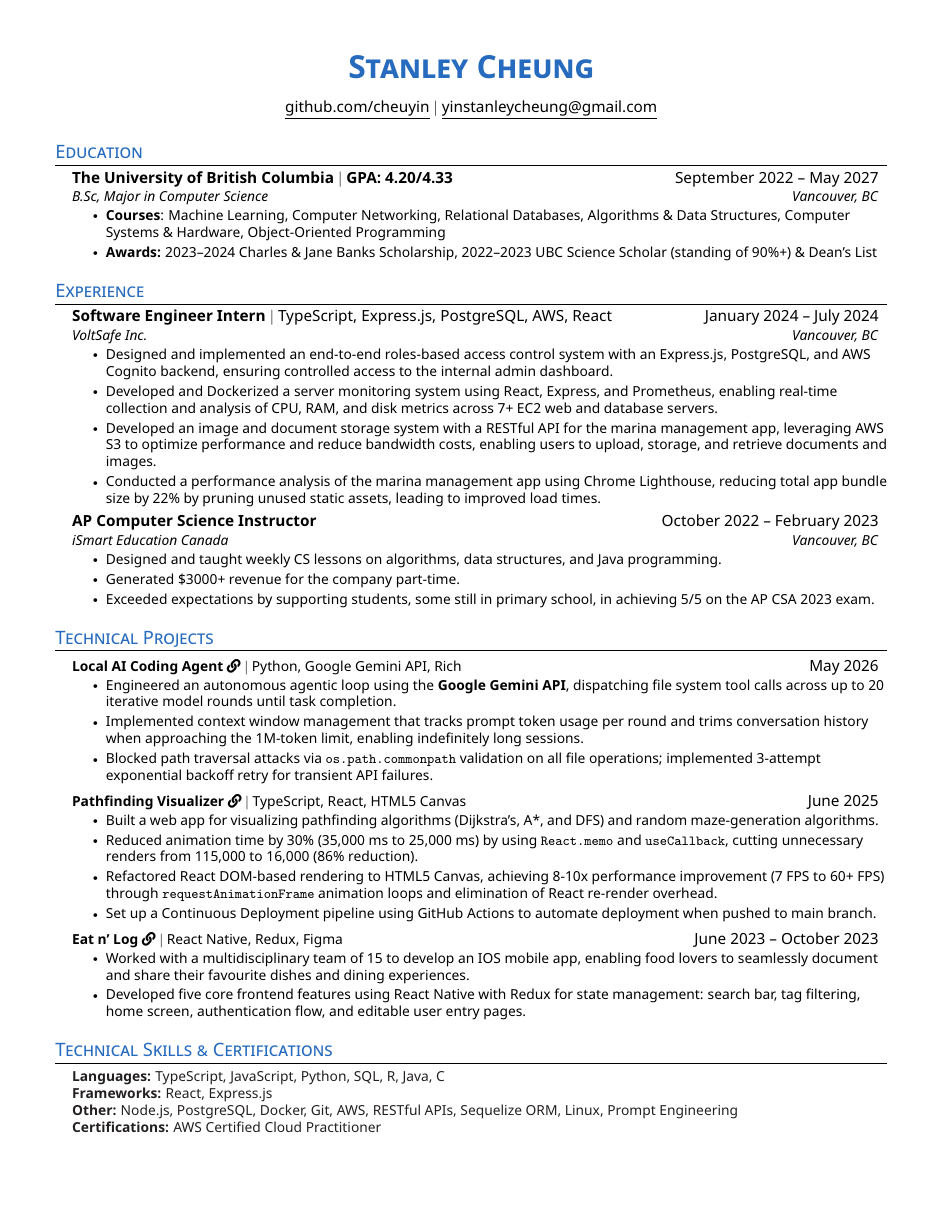
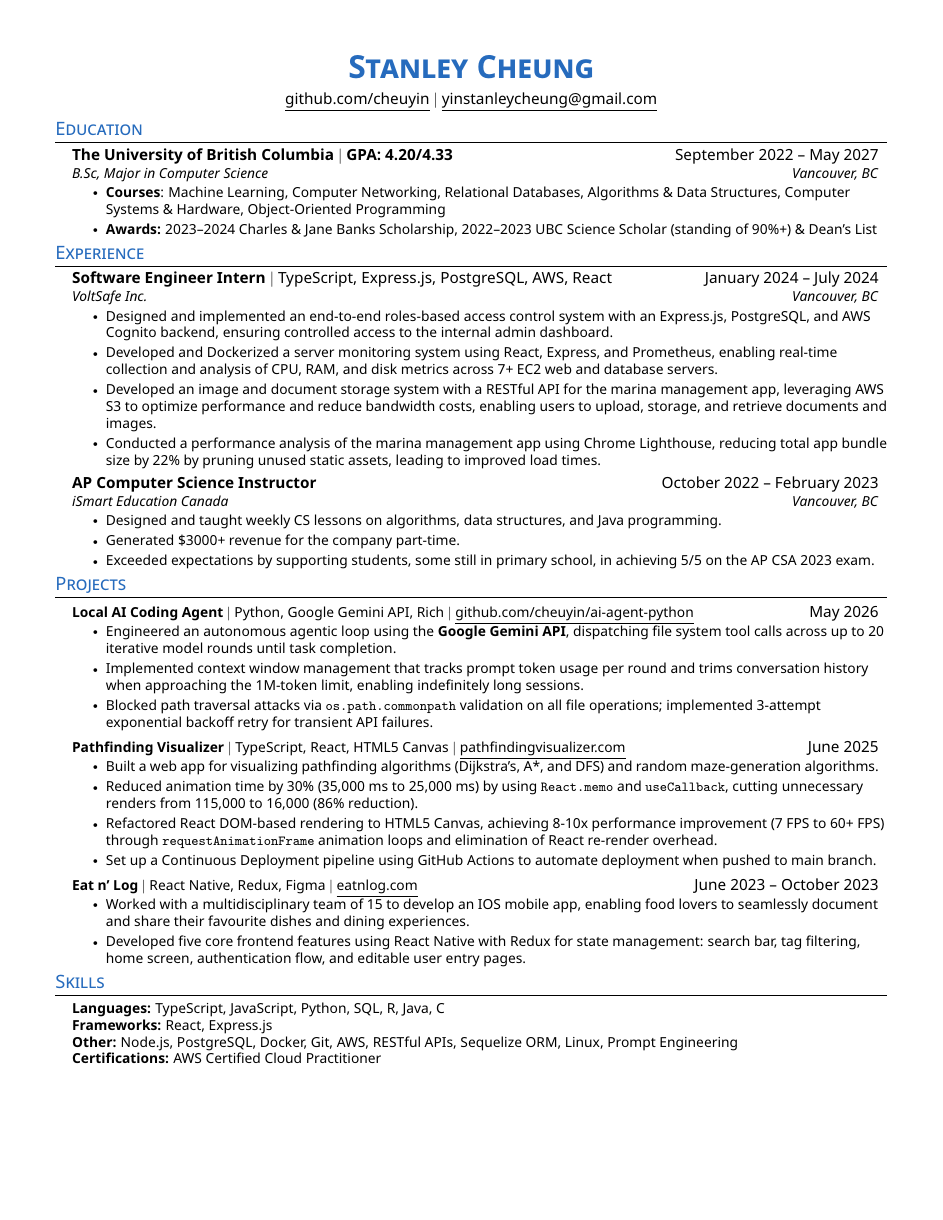
Before and after one commit to cheuyin/resume, a LaTeX CV (resume.tex): the whole page. The pictures show the PDF file resume.pdf that the author committed with the source.

Commit message:
Clean up LaTeX structure and improve ATS parseability
- Remove 6 unused/redundant packages (latexsym, marvosym, color,
  verbatim, tabularx, graphicx); group remaining with comments
- Bake NavyBlue into \titleformat, dropping repeated per-section
  \color wrappers; remove dead custom commands and color inconsistency
- Replace decorative \faLink icons with visible, parseable URL text
  and standardize section headers (Projects, Skills)
- Add .gitignore for build artifacts and stop tracking them (keep
  resume.pdf); remove unreferenced assets/coop-banner.png

Co-Authored-By: Claude Opus 4.8 <noreply@anthropic.com>

```diff
--- a/resume.tex
+++ b/resume.tex
@@ -1,22 +1,15 @@
 % ----- DOCUMENT CLASS ----- %
 \documentclass[letterpaper]{article}
 
-\usepackage{latexsym}
-\usepackage[empty]{fullpage}
-\usepackage{titlesec}
-\usepackage{marvosym}
-\usepackage[usenames,dvipsnames]{color}
-\usepackage{verbatim}
-\usepackage{enumitem}
-\usepackage[hidelinks]{hyperref}
-\usepackage{fancyhdr}
-\usepackage[english]{babel}
-\usepackage{tabularx}
-\input{glyphtounicode}
-\usepackage[dvipsnames]{xcolor}
-\usepackage{graphicx}
-\usepackage{fontawesome5}
-
+% ----- PACKAGES ----- %
+\usepackage[empty]{fullpage}        % remove default margins/header space
+\usepackage{titlesec}               % section title formatting
+\usepackage{enumitem}               % list spacing control
+\usepackage[hidelinks]{hyperref}    % clickable links, no boxes
+\usepackage{fancyhdr}               % blank header/footer
+\usepackage[english]{babel}         % hyphenation patterns
+\usepackage[dvipsnames]{xcolor}     % NavyBlue and other named colors
+\input{glyphtounicode}              % map glyphs to Unicode (ATS-readable text)
 
 % ----- FONTS ----- %
 \usepackage[sfdefault]{noto-sans}
@@ -45,7 +38,7 @@
 
 % Sections formatting
 \titleformat{\section}{
-  \vspace{-10pt}\scshape\raggedright\large
+  \vspace{-10pt}\scshape\raggedright\large\color{NavyBlue}
 }{}{0em}{}[\color{black}\titlerule \vspace{-5pt}]
 
 % Ensures generated PDF is machine / ATS readable %
@@ -96,19 +80,14 @@
 
 % ----- RESUME HEADER ----- %
 \begin{center}
-    \color{NavyBlue}
-    \textbf{\huge \scshape Stanley Cheung} \\
-    \vspace{5pt}
-    \color{black}
+    {\color{NavyBlue}\textbf{\huge \scshape Stanley Cheung}} \\
     \vspace{5pt}
     \href{https://github.com/cheuyin}{\underline{github.com/cheuyin}} $|$
     \href{mailto:yinstanleycheung@gmail.com}{\underline{yinstanleycheung@gmail.com}}
 \end{center}
 
 %-----------EDUCATION-----------
-\color{NavyBlue}
 \section{Education}
-\color{black}
   \resumeSubHeadingListStart
     \resumeSubheading
       {The University of British Columbia $|$ GPA: 4.20/4.33}{September 2022 -- May 2027}
@@ -121,9 +100,7 @@ Programming}
   \resumeSubHeadingListEnd
 
 %----------- EXPERIENCE-----------
-\color{NavyBlue}
 \section{Experience}
-\color{black}
   \resumeSubHeadingListStart
     \resumeSubheading
       {Software Engineer Intern $|$ \normalfont{TypeScript, Express.js, PostgreSQL, AWS, React}}{January 2024 -- July 2024}
@@ -151,13 +128,11 @@ leading to improved load times.}
   \resumeSubHeadingListEnd
 
 %-----------PROJECTS-----------
-\color{NavyBlue}
-\section{Technical Projects}
-\color{black}
+\section{Projects}
     \resumeSubHeadingListStart
 
       \resumeProjectHeading
-        {\textbf{Local AI Coding Agent \href{https://github.com/cheuyin/ai-agent-python}{\faLink}} $|$ Python, Google Gemini API, Rich}{May 2026}
+        {\textbf{Local AI Coding Agent} $|$ Python, Google Gemini API, Rich $|$ \href{https://github.com/cheuyin/ai-agent-python}{\underline{github.com/cheuyin/ai-agent-python}}}{May 2026}
           \resumeItemListStart
             \resumeItem{Engineered an autonomous agentic loop using the \textbf{Google Gemini API}, dispatching file system tool calls across up to 20 iterative model rounds until task
 completion.}
@@ -168,7 +143,7 @@ API failures.}
           \resumeItemListEnd
 
       \resumeProjectHeading
-        {\textbf{Pathfinding Visualizer \href{https://pathfindingvisualizer.com}{\faLink}} $|$ TypeScript, React, HTML5 Canvas}{June 2025}
+        {\textbf{Pathfinding Visualizer} $|$ TypeScript, React, HTML5 Canvas $|$ \href{https://pathfindingvisualizer.com}{\underline{pathfindingvisualizer.com}}}{June 2025}
           \resumeItemListStart
             \resumeItem{Built a web app for visualizing pathfinding algorithms (Dijkstra's, A*, and DFS) and random maze-generation algorithms.}
             \resumeItem{Reduced animation time by 30\% (35,000 ms to 25,000 ms) by using \texttt{React.memo} and \texttt{useCallback}, cutting unnecessary renders from 115,000 to 16,000
@@ -179,7 +154,7 @@ API failures.}
           \resumeItemListEnd
 
       \resumeProjectHeading
-        {\textbf{Eat n' Log \href{https://eatnlog.com/}{\faLink}} $|$ React Native, Redux, Figma}{June 2023 -- October 2023}
+        {\textbf{Eat n' Log} $|$ React Native, Redux, Figma $|$ \href{https://eatnlog.com/}{\underline{eatnlog.com}}}{June 2023 -- October 2023}
           \resumeItemListStart
             \resumeItem{Worked with a multidisciplinary team of 15 to develop an IOS mobile app, enabling food lovers to seamlessly document and share their favourite dishes and dining
 experiences.}
@@ -190,9 +165,7 @@ editable user entry pages.}
     \resumeSubHeadingListEnd
 
 %-----------PROGRAMMING SKILLS-----------
-\color{NavyBlue}
-\section{Technical Skills \& Certifications}
-\color{Black}
+\section{Skills}
   \begin{itemize}[leftmargin=0.15in, label={}]
     \small{\item{
         \textbf{Languages:}{ TypeScript, JavaScript, Python, SQL, R, Java, C} \\
```
Also changed, not shown: assets/coop-banner.png (deleted), resume.pdf, resume.tex (9 more changed lines), 7 other files.
